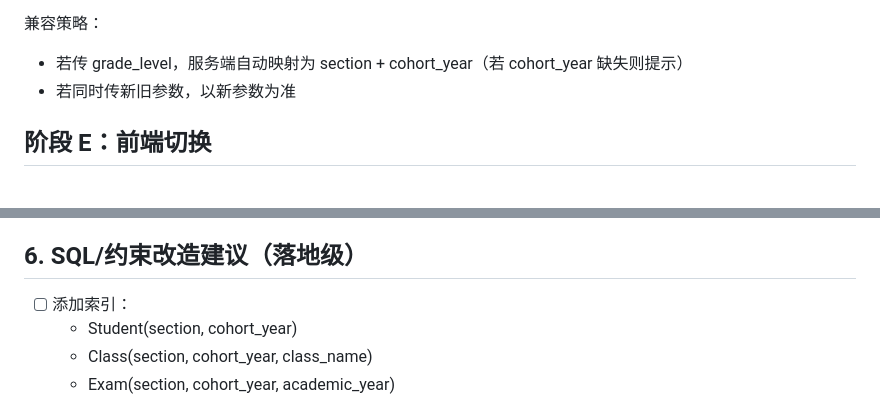
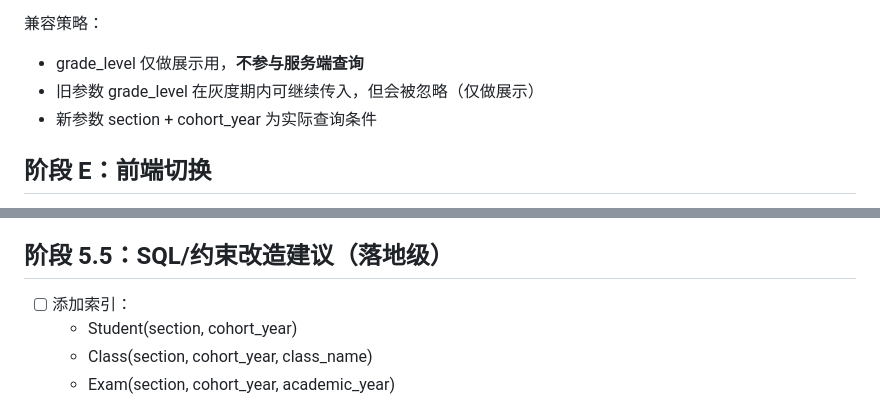
Before and after one commit to aIeXCai/SMS, a Markdown page: docs/年级字段更改/GRADE_SECTION_COHORT_REFACTOR_CHECKLIST.md, 2 parts joined by grey strips. Rendered like a GitHub page.

```diff
--- a/docs/年级字段更改/GRADE_SECTION_COHORT_REFACTOR_CHECKLIST.md
+++ b/docs/年级字段更改/GRADE_SECTION_COHORT_REFACTOR_CHECKLIST.md
@@ -137,6 +189,7 @@
 兼容策略：
-- 若传 grade_level，服务端自动映射为 section + cohort_year（若 cohort_year 缺失则提示）
-- 若同时传新旧参数，以新参数为准
+- grade_level 仅做展示用，**不参与服务端查询**
+- 旧参数 grade_level 在灰度期内可继续传入，但会被忽略（仅做展示）
+- 新参数 section + cohort_year 为实际查询条件
 
 ## 阶段 E：前端切换
 
@@ -178,7 +231,7 @@
 - [ ] 删除旧 grade_level 依赖逻辑
 - [ ] 删除旧文档描述并更新 API 合同
 
-## 6. SQL/约束改造建议（落地级）
+## 阶段 5.5：SQL/约束改造建议（落地级）
 
 - [ ] 添加索引：
   - Student(section, cohort_year)
```
Also changed, not shown: other parts of docs/年级字段更改/GRADE_SECTION_COHORT_REFACTOR_CHECKLIST.md (+87 -21 lines).
